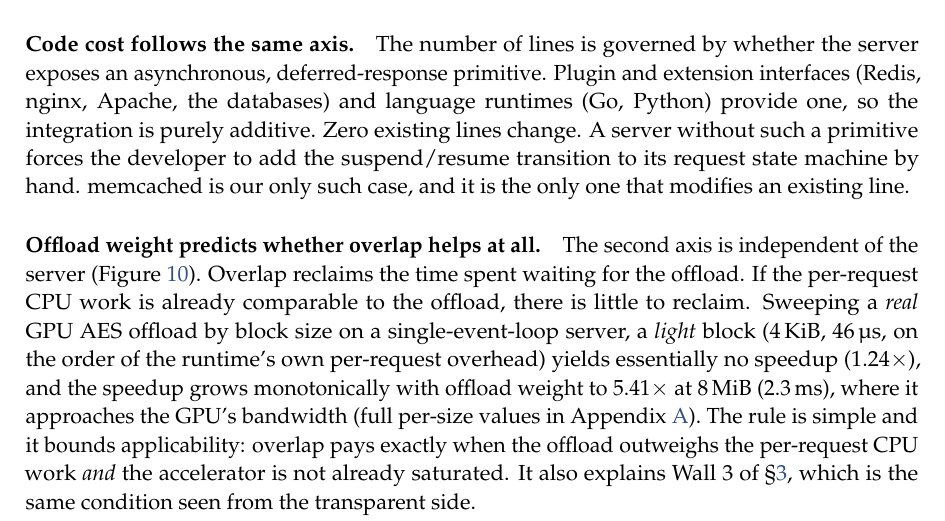
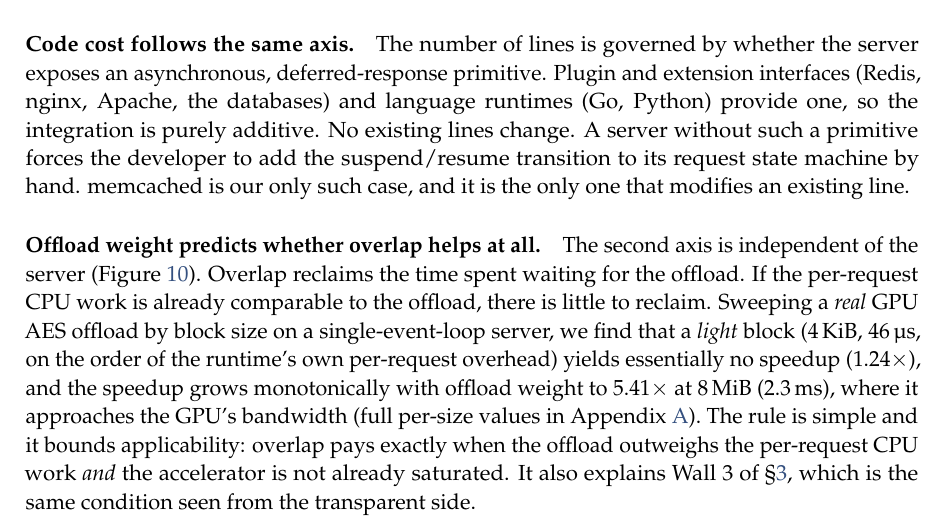
Before and after one commit to 19PINE-AI/transparent-offload, a LaTeX paper (paper/paper.tex, which reads paper/body.tex): part of page 11 of 22, cut so that both start at the same text. Compiled offline with pdfLaTeX.

Commit message:
paper: fix awkward phrasing; add acknowledgements
- Sec 5: fix dangling modifier ("Sweeping ..., a light block yields"
  -> "..., we find that a light block yields").
- Sec 5: "Zero existing lines change" -> "No existing lines change".
- Add Acknowledgements section.

Clean build, no warnings or overfull boxes.

Co-Authored-By: Claude Opus 4.8 (1M context) <noreply@anthropic.com>

```diff
--- a/paper/body.tex
+++ b/paper/body.tex
@@ -408,7 +408,7 @@ only edit-addressable win is \emph{within} a single query, by pipelining a seria
 \paragraph{Code cost follows the same axis.}
 The number of lines is governed by whether the server exposes an asynchronous, deferred-response
 primitive. Plugin and extension interfaces (Redis, nginx, Apache, the databases) and language
-runtimes (Go, Python) provide one, so the integration is purely additive. Zero existing lines
+runtimes (Go, Python) provide one, so the integration is purely additive. No existing lines
 change. A server without such a primitive forces the developer to add the suspend/resume transition
 to its request state machine by hand. memcached is our only such case, and it is the only one that
 modifies an existing line.
@@ -417,7 +417,7 @@ modifies an existing line.
 The second axis is independent of the server (Figure~\ref{fig:weight}). Overlap reclaims the time
 spent waiting for the offload. If the per-request CPU work is already comparable to the offload, there
 is little to reclaim. Sweeping a \emph{real} GPU AES offload by block size on a single-event-loop
-server, a \emph{light} block ($4$\,KiB, $46$\,\textmu s, on the order of the runtime's own
+server, we find that a \emph{light} block ($4$\,KiB, $46$\,\textmu s, on the order of the runtime's own
 per-request overhead) yields essentially no speedup ($1.24\times$), and the speedup grows
 monotonically with offload weight to $5.41\times$ at $8$\,MiB ($2.3$\,ms), where it approaches the
 GPU's bandwidth (full per-size values in Appendix~\ref{app:blocksize}). The rule is simple and it
```
Also changed, not shown: paper/paper.pdf.
